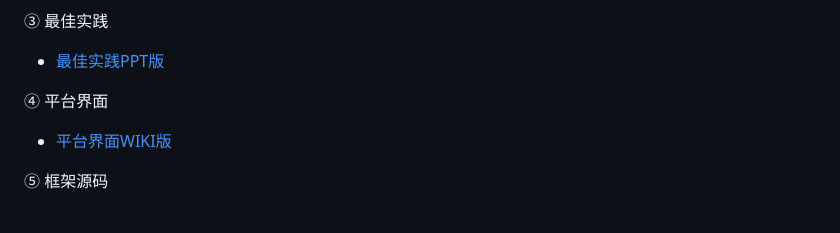
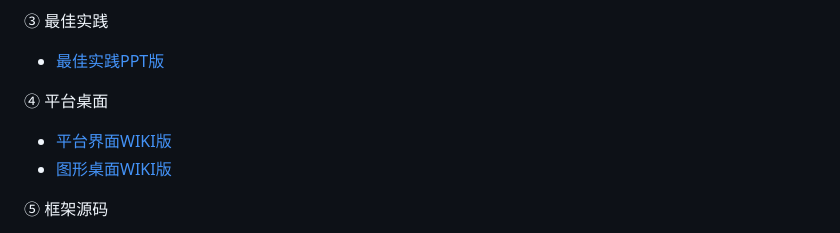
Before and after one commit to polaris-paas/polaris-wiki, a Markdown page: README.md, the part around the change. Drawn GitHub-style.

Commit message:
修改介绍

```diff
--- a/README.md
+++ b/README.md
@@ -81,8 +81,9 @@ Polaris为Discovery高级定制版，特色功能
 ③ 最佳实践
 - [最佳实践PPT版](https://nepxion.github.io/Discovery/docs/link-doc/discovery-ppt-1.html)
 
-④ 平台界面
+④ 平台桌面
 - [平台界面WIKI版](http://nepxion.com/discovery-platform)
+- [图形桌面WIKI版](http://nepxion.com/discovery-desktop)
 
 ⑤ 框架源码
 - [框架源码Github版](https://github.com/Nepxion/Discovery)
```
